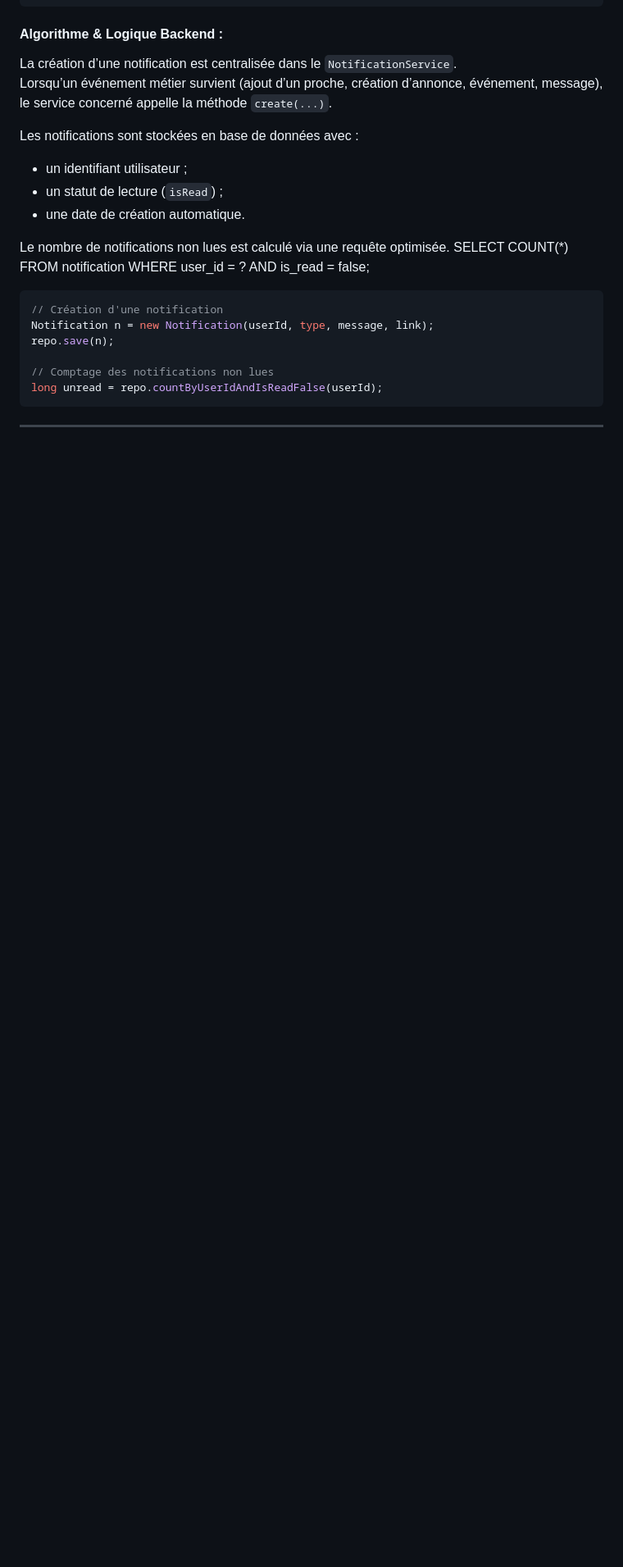
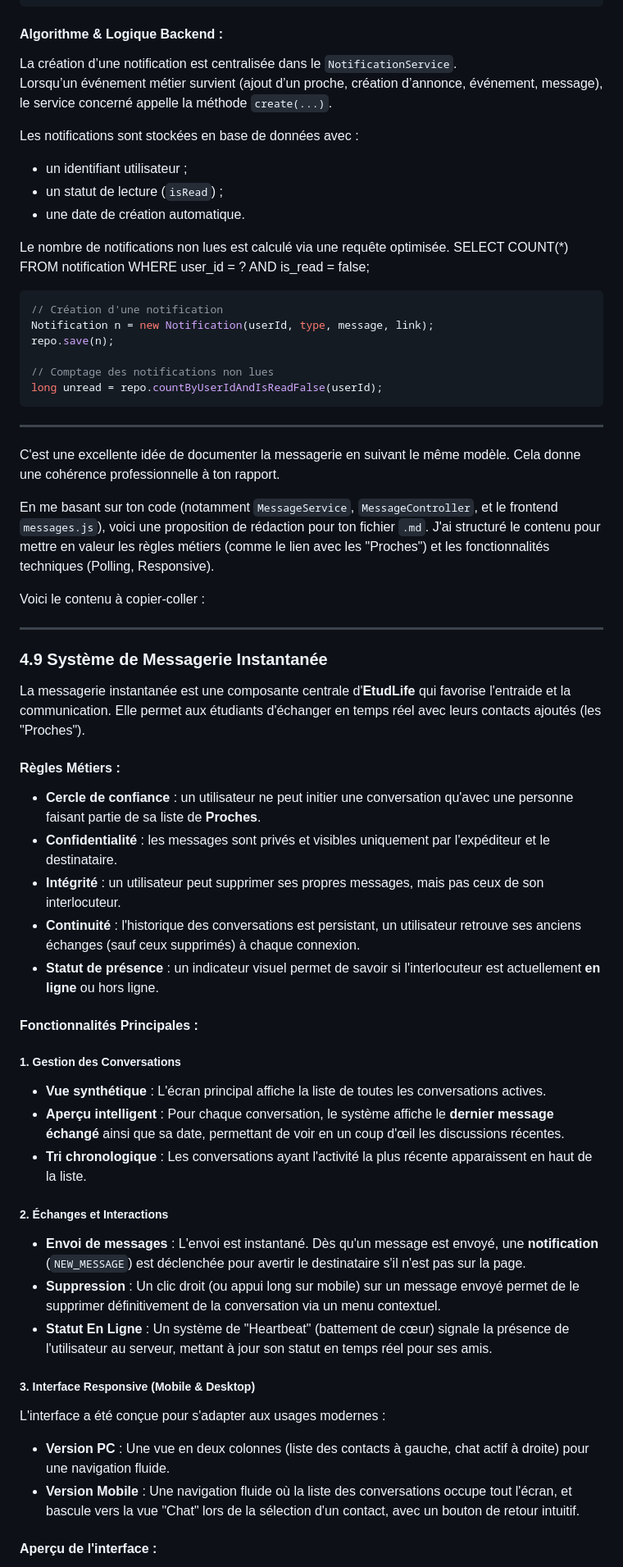
Before and after one commit to LynaBaouche/DevOps, a Markdown page: doc/documentation.md, the part around the change printed below. Shown: that part at 82% size. Rendered like a GitHub page; blank space fills up the shorter version.

````diff
--- a/doc/documentation.md
+++ b/doc/documentation.md
@@ -533,3 +533,46 @@ repo.save(n);
 long unread = repo.countByUserIdAndIsReadFalse(userId);
 ```
 ---
+C'est une excellente idée de documenter la messagerie en suivant le même modèle. Cela donne une cohérence professionnelle à ton rapport.
+
+En me basant sur ton code (notamment `MessageService`, `MessageController`, et le frontend `messages.js`), voici une proposition de rédaction pour ton fichier `.md`. J'ai structuré le contenu pour mettre en valeur les règles métiers (comme le lien avec les "Proches") et les fonctionnalités techniques (Polling, Responsive).
+
+Voici le contenu à copier-coller :
+
+---
+
+### 4.9 Système de Messagerie Instantanée
+
+La messagerie instantanée est une composante centrale d'**EtudLife** qui favorise l'entraide et la communication. Elle permet aux étudiants d'échanger en temps réel avec leurs contacts ajoutés (les "Proches").
+
+#### Règles Métiers :
+
+* **Cercle de confiance** : un utilisateur ne peut initier une conversation qu'avec une personne faisant partie de sa liste de **Proches**.
+* **Confidentialité** : les messages sont privés et visibles uniquement par l'expéditeur et le destinataire.
+* **Intégrité** : un utilisateur peut supprimer ses propres messages, mais pas ceux de son interlocuteur.
+* **Continuité** : l'historique des conversations est persistant, un utilisateur retrouve ses anciens échanges (sauf ceux supprimés) à chaque connexion.
+* **Statut de présence** : un indicateur visuel permet de savoir si l'interlocuteur est actuellement **en ligne** ou hors ligne.
+
+#### Fonctionnalités Principales :
+
+##### 1. Gestion des Conversations
+
+* **Vue synthétique** : L'écran principal affiche la liste de toutes les conversations actives.
+* **Aperçu intelligent** : Pour chaque conversation, le système affiche le **dernier message échangé** ainsi que sa date, permettant de voir en un coup d'œil les discussions récentes.
+* **Tri chronologique** : Les conversations ayant l'activité la plus récente apparaissent en haut de la liste.
+
+##### 2. Échanges et Interactions
+
+* **Envoi de messages** : L'envoi est instantané. Dès qu'un message est envoyé, une **notification** (`NEW_MESSAGE`) est déclenchée pour avertir le destinataire s'il n'est pas sur la page.
+* **Suppression** : Un clic droit (ou appui long sur mobile) sur un message envoyé permet de le supprimer définitivement de la conversation via un menu contextuel.
+* **Statut En Ligne** : Un système de "Heartbeat" (battement de cœur) signale la présence de l'utilisateur au serveur, mettant à jour son statut en temps réel pour ses amis.
+
+##### 3. Interface Responsive (Mobile & Desktop)
+
+L'interface a été conçue pour s'adapter aux usages modernes :
+
+* **Version PC** : Une vue en deux colonnes (liste des contacts à gauche, chat actif à droite) pour une navigation fluide.
+* **Version Mobile** : Une navigation fluide où la liste des conversations occupe tout l'écran, et bascule vers la vue "Chat" lors de la sélection d'un contact, avec un bouton de retour intuitif.
+
+#### Aperçu de l'interface :
+
````
Also changed, not shown: other parts of doc/documentation.md (+26 -1 lines), doc/images/msg_laptop.png (added), doc/images/msg_mobile1.png (added), doc/images/msg_mobile2.png (added).
